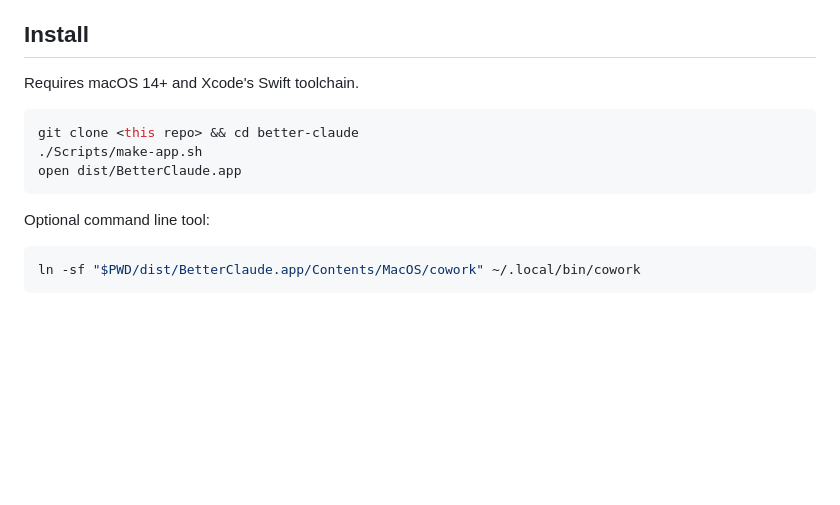
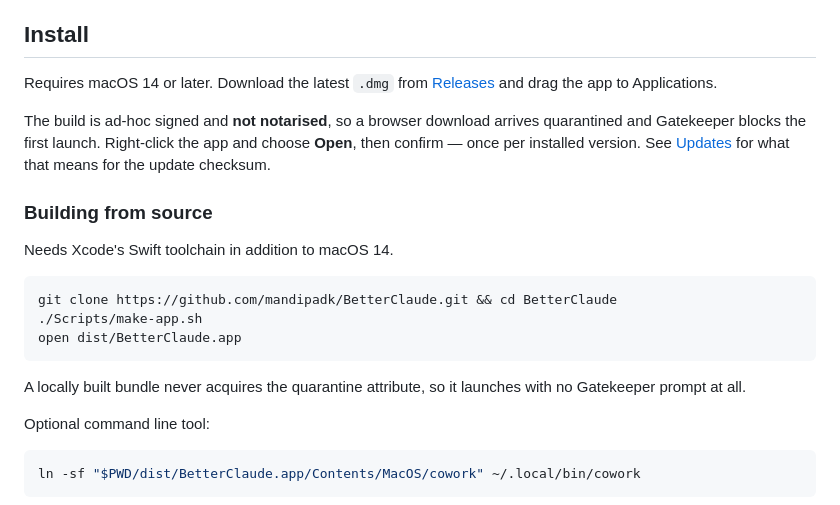
Before and after one commit to mandipadk/BetterClaude, a Markdown page: README.md, the part around the change. GitHub-like rendering; blank space fills up the shorter version.

Commit message:
README: lead with the download, now that releases exist
The install section documented building from source as the only path and did
not mention that a downloaded build is quarantined — which is the first thing
anyone who takes the .dmg actually hits. Building from source keeps its own
section, including the fact that a local build is never quarantined at all.

````diff
--- a/README.md
+++ b/README.md
@@ -108,13 +108,27 @@ never the matched value, because a report containing the secret is a second copy
 
 ## Install
 
-Requires macOS 14+ and Xcode's Swift toolchain.
+Requires macOS 14 or later. Download the latest `.dmg` from
+[Releases](https://github.com/mandipadk/BetterClaude/releases/latest) and drag the app to
+Applications.
+
+The build is ad-hoc signed and **not notarised**, so a browser download arrives
+quarantined and Gatekeeper blocks the first launch. Right-click the app and choose
+**Open**, then confirm — once per installed version. See [Updates](#updates) for what that
+means for the update checksum.
+
+### Building from source
+
+Needs Xcode's Swift toolchain in addition to macOS 14.
 
 ```bash
-git clone <this repo> && cd better-claude
+git clone https://github.com/mandipadk/BetterClaude.git && cd BetterClaude
 ./Scripts/make-app.sh
 open dist/BetterClaude.app
 ```
+
+A locally built bundle never acquires the quarantine attribute, so it launches with no
+Gatekeeper prompt at all.
 
 Optional command line tool:
 
````
